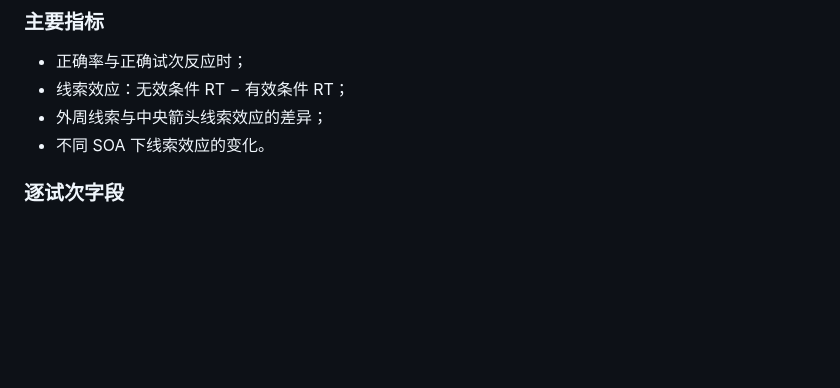
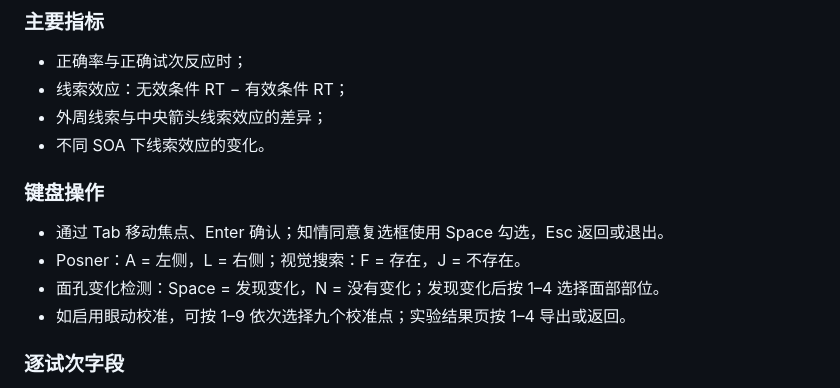
Before and after one commit to 202411998018/Attention-lab, a Markdown page: docs/experiment-design.md, the part around the change. GitHub-like rendering; blank space fills up the shorter version.

Commit message:
Document keyboard-only operation for all experiment phases

```diff
--- a/docs/experiment-design.md
+++ b/docs/experiment-design.md
@@ -22,6 +22,12 @@
 - 线索效应：无效条件 RT − 有效条件 RT；
 - 外周线索与中央箭头线索效应的差异；
 - 不同 SOA 下线索效应的变化。
+
+### 键盘操作
+- 通过 Tab 移动焦点、Enter 确认；知情同意复选框使用 Space 勾选，Esc 返回或退出。
+- Posner：A = 左侧，L = 右侧；视觉搜索：F = 存在，J = 不存在。
+- 面孔变化检测：Space = 发现变化，N = 没有变化；发现变化后按 1–4 选择面部部位。
+- 如启用眼动校准，可按 1–9 依次选择九个校准点；实验结果页按 1–4 导出或返回。
 
 ### 逐试次字段
 `cue_type`、`cue_validity`、`cue_side`、`target_side`、`soa_requested_ms`、`soa_actual_ms`、`response_key`、`response_side`、`response_status`、`correct`、`rt_ms`。
```
